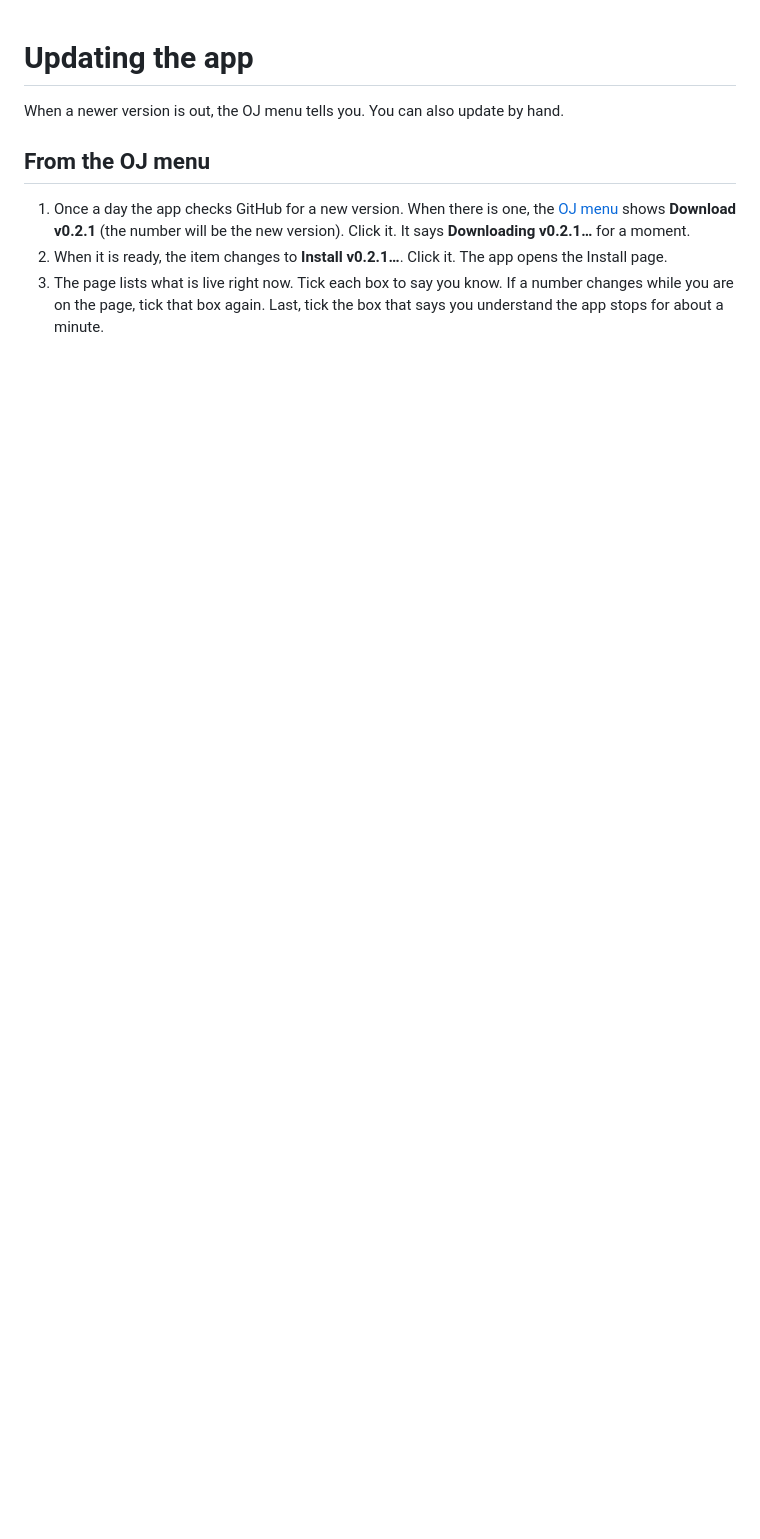
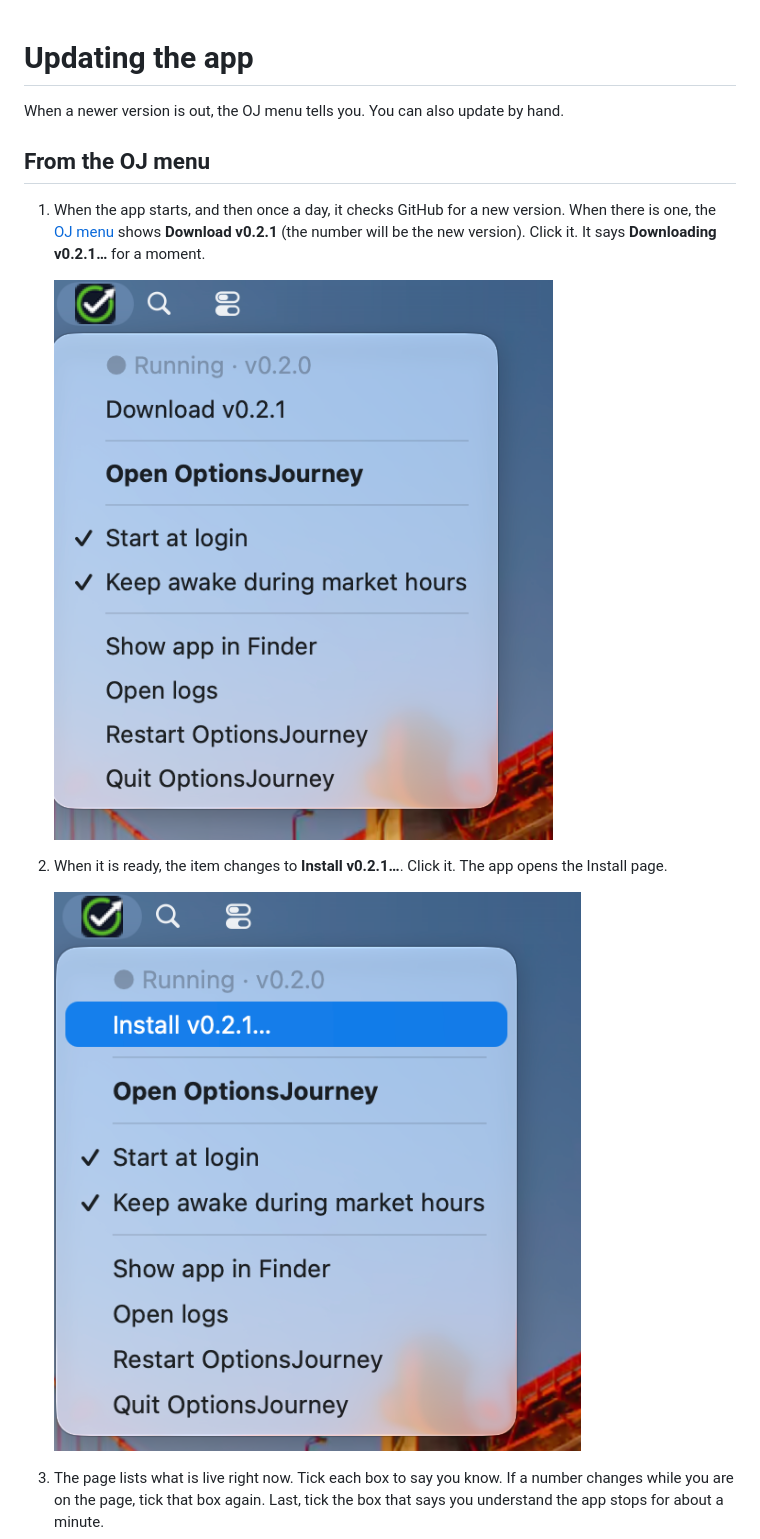
Before and after one commit to optionsjourney/optionsjourney, a Markdown page: docs/guide/updating.md, the part around one of its changes. GitHub-like rendering; pictures changed too: docs/guide/images/update-download.png (added), docs/guide/images/update-install-item.png (added); blank space fills up the shorter version.

```diff
--- a/docs/guide/updating.md
+++ b/docs/guide/updating.md
@@ -3,6 +3,10 @@
 When a newer version is out, the OJ menu tells you. You can also update by hand.
 
 ## From the OJ menu
-1. Once a day the app checks GitHub for a new version. When there is one, the [OJ menu](menubar.md) shows **Download v0.2.1** (the number will be the new version). Click it. It says **Downloading v0.2.1…** for a moment.
+1. When the app starts, and then once a day, it checks GitHub for a new version. When there is one, the [OJ menu](menubar.md) shows **Download v0.2.1** (the number will be the new version). Click it. It says **Downloading v0.2.1…** for a moment.
+
+   ![Download v0.2.1 in the OJ menu](images/update-download.png)
 2. When it is ready, the item changes to **Install v0.2.1…**. Click it. The app opens the Install page.
+
+   ![Install v0.2.1 in the OJ menu](images/update-install-item.png)
 3. The page lists what is live right now. Tick each box to say you know. If a number changes while you are on the page, tick that box again. Last, tick the box that says you understand the app stops for about a minute.
```
Also changed, not shown: other parts of docs/guide/updating.md (+5 -0 lines), CHANGELOG.md (+8 -0 lines), docs/guide/images/going-back-newer-data.jpg (added), docs/guide/images/update-install-page.jpg (added), 4 other files.
